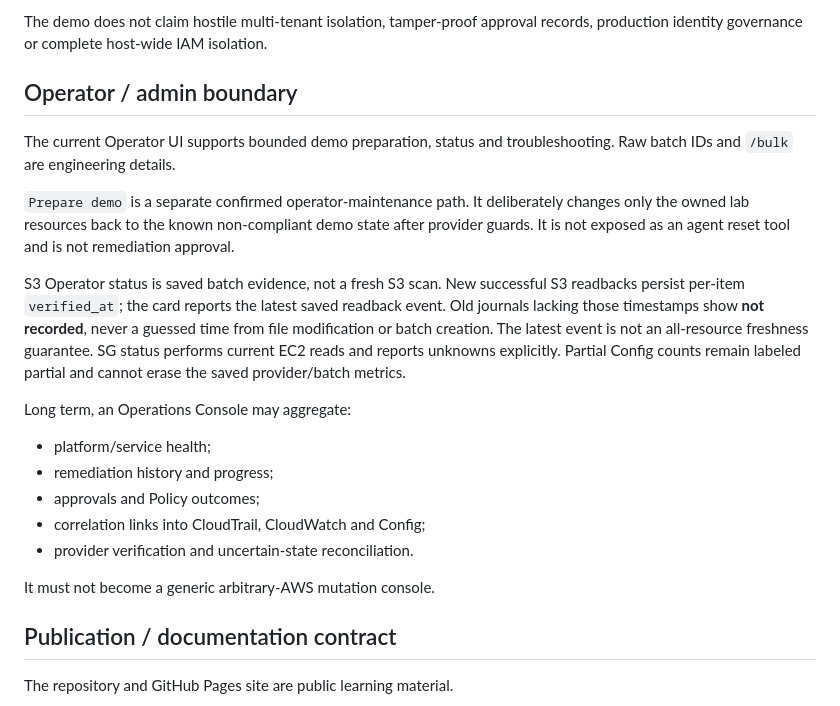
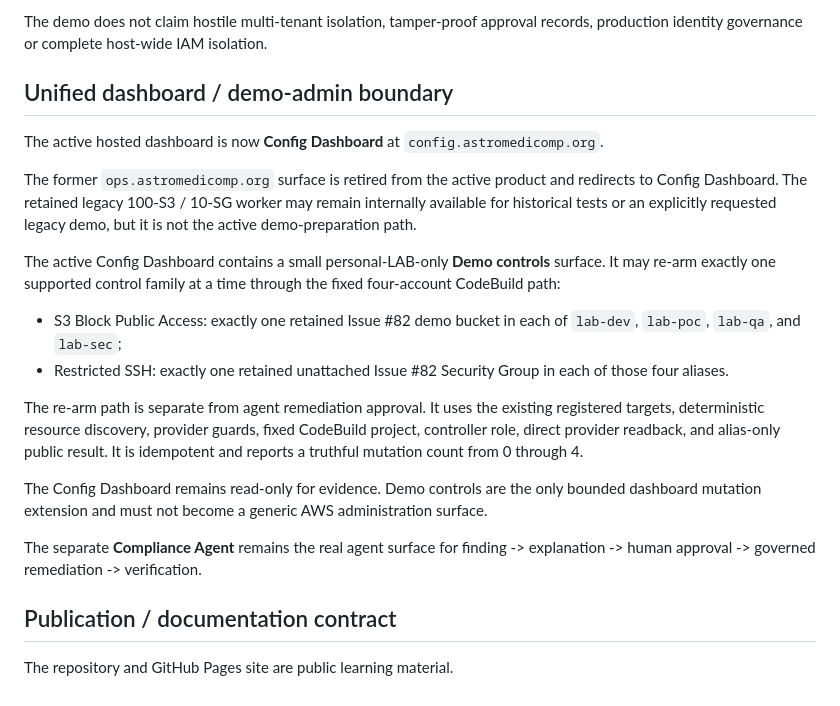
Before and after one commit to amitkarpe/aws-secops, a Markdown page: SPEC.md, the part around the change. GitHub-like rendering.

Commit message:
Issue #120: make Config Dashboard the active demo surface

```diff
--- a/SPEC.md
+++ b/SPEC.md
@@ -242,23 +242,22 @@ Demo v1 trusts the retained host/deployment configuration, LibreChat approval co
 
 The demo does not claim hostile multi-tenant isolation, tamper-proof approval records, production identity governance or complete host-wide IAM isolation.
 
-## Operator / admin boundary
+## Unified dashboard / demo-admin boundary
 
-The current Operator UI supports bounded demo preparation, status and troubleshooting. Raw batch IDs and `/bulk` are engineering details.
+The active hosted dashboard is now **Config Dashboard** at `config.astromedicomp.org`.
 
-`Prepare demo` is a separate confirmed operator-maintenance path. It deliberately changes only the owned lab resources back to the known non-compliant demo state after provider guards. It is not exposed as an agent reset tool and is not remediation approval.
+The former `ops.astromedicomp.org` surface is retired from the active product and redirects to Config Dashboard. The retained legacy 100-S3 / 10-SG worker may remain internally available for historical tests or an explicitly requested legacy demo, but it is not the active demo-preparation path.
 
-S3 Operator status is saved batch evidence, not a fresh S3 scan. New successful S3 readbacks persist per-item `verified_at`; the card reports the latest saved readback event. Old journals lacking those timestamps show **not recorded**, never a guessed time from file modification or batch creation. The latest event is not an all-resource freshness guarantee. SG status performs current EC2 reads and reports unknowns explicitly. Partial Config counts remain labeled partial and cannot erase the saved provider/batch metrics.
+The active Config Dashboard contains a small personal-LAB-only **Demo controls** surface. It may re-arm exactly one supported control family at a time through the fixed four-account CodeBuild path:
 
-Long term, an Operations Console may aggregate:
+- S3 Block Public Access: exactly one retained Issue #82 demo bucket in each of `lab-dev`, `lab-poc`, `lab-qa`, and `lab-sec`;
+- Restricted SSH: exactly one retained unattached Issue #82 Security Group in each of those four aliases.
 
-- platform/service health;
-- remediation history and progress;
-- approvals and Policy outcomes;
-- correlation links into CloudTrail, CloudWatch and Config;
-- provider verification and uncertain-state reconciliation.
+The re-arm path is separate from agent remediation approval. It uses the existing registered targets, deterministic resource discovery, provider guards, fixed CodeBuild project, controller role, direct provider readback, and alias-only public result. It is idempotent and reports a truthful mutation count from 0 through 4.
 
-It must not become a generic arbitrary-AWS mutation console.
+The Config Dashboard remains read-only for evidence. Demo controls are the only bounded dashboard mutation extension and must not become a generic AWS administration surface.
+
+The separate **Compliance Agent** remains the real agent surface for finding -> explanation -> human approval -> governed remediation -> verification.
 
 ## Publication / documentation contract
 
```
